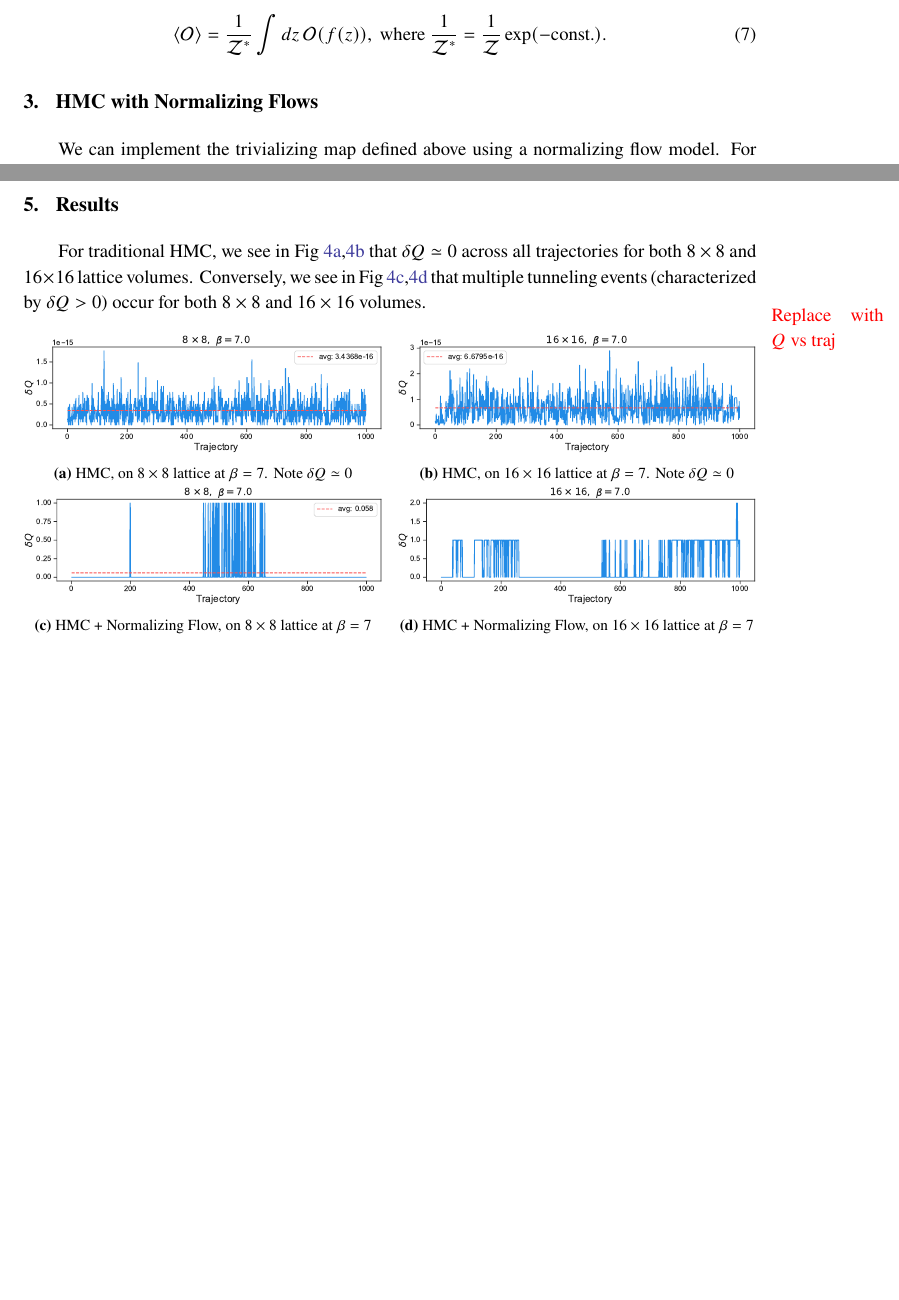
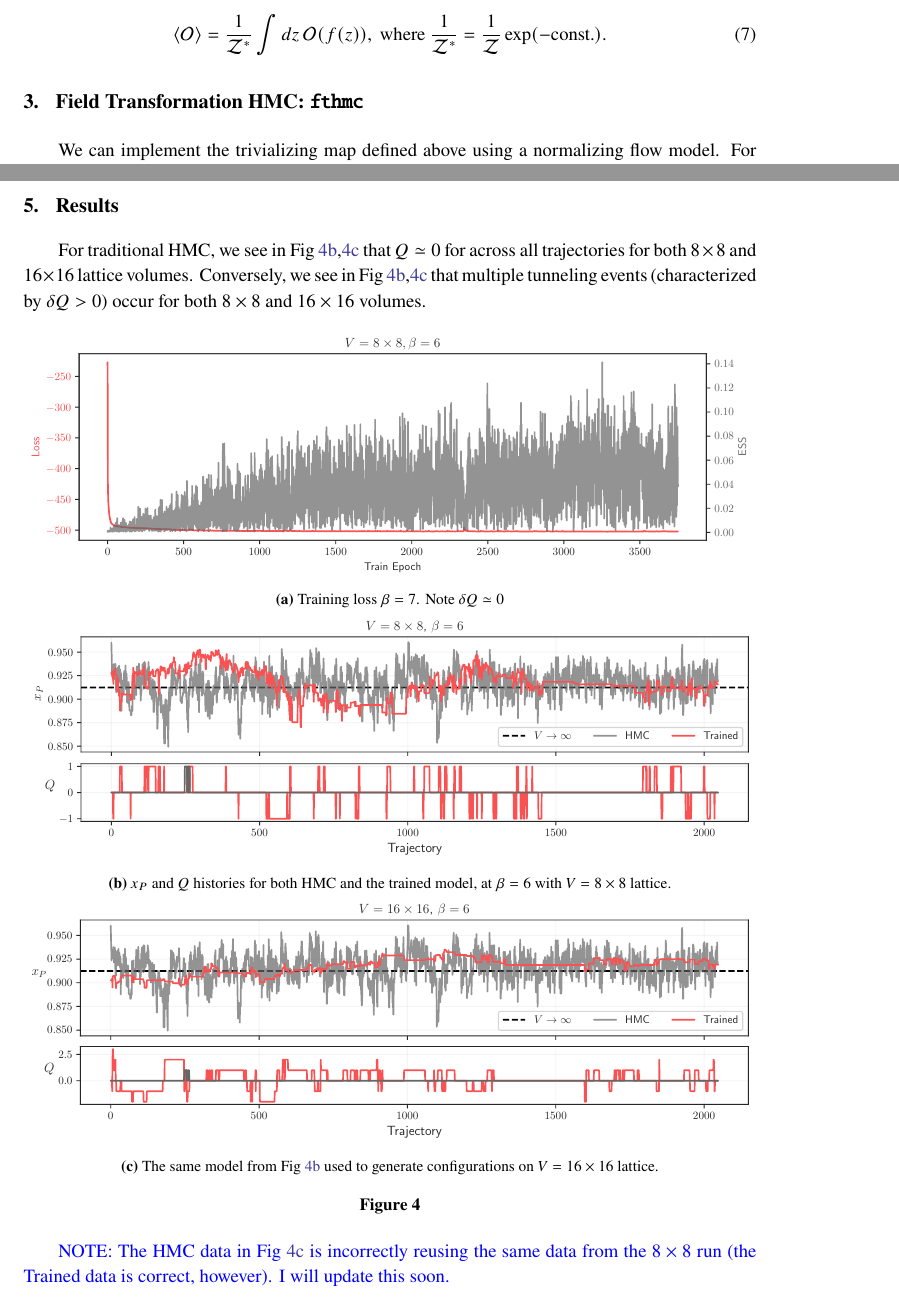
Before and after one commit to nftqcd/fthmc-Lattice2021, a LaTeX document (main.tex): two parts of pages 3 and 5 of 6, joined at a grey line, cut so that both start at the same text, the shorter picture padded with empty space. Compiled offline with pdfLaTeX.

Commit message:
Updates to draft

```diff
--- a/main.tex
+++ b/main.tex
@@ -1,6 +1,7 @@
 \documentclass[a4paper,11pt]{article}
 
 \usepackage{pos}
+\usepackage{ulem}
 \usepackage{pgfplots}
 \usepackage{wrapfig}
 \usepackage{subcaption}
@@ -165,7 +166,7 @@ value simplifies to
     = \frac{1}{\mathcal{Z}}\exp(-\text{const.}).
 \end{equation}
 %
-\section{\label{sec:hmc_nf}HMC with Normalizing Flows}
+\section{\label{sec:hmc_nf}Field Transformation HMC: \texttt{fthmc}}
 %
 We can implement the trivializing map defined above using a normalizing flow
 model.
@@ -278,41 +282,49 @@ charge.
 %
 \section{\label{sec:results}Results}
 %
-For traditional HMC, we see in Fig~\ref{subfig:dqHMC8},\ref{subfig:dqHMC16}
-that \(\delta Q \simeq 0\) across all trajectories for both \(8\times 8\) and
+For traditional HMC, we see in Fig~\ref{subfig:q8},\ref{subfig:q16}
+that \(Q \simeq 0\) for across all trajectories for both \(8\times 8\) and
 \(16\times 16\) lattice volumes.
 %
-Conversely, we see in Fig~\ref{subfig:dqftHMC8},\ref{subfig:dqftHMC16} that
+Conversely, we see in Fig~\ref{subfig:q8},\ref{subfig:q16} that
 multiple tunneling events (characterized by \(\delta Q > 0\)) occur for both
 \(8 \times 8\) and \(16 \times 16\) volumes.
-\marginpar{\color{red}{Replace with \(Q\) vs traj}}
 %
 \begin{figure}[htpb]
     \centering
-    \begin{subfigure}[b]{0.49\textwidth}
-        \includegraphics[width=\textwidth]{assets/dqHMC_8x8_beta7.pdf}
-        \caption{\label{subfig:dqHMC8}HMC, on \(8 \times 8\) lattice at
-            \(\beta = 7\). Note \(\delta Q \simeq 0\)}
+    % \begin{subfigure}[b]{0.49\textwidth}
+    %     \includegraphics[width=\textwidth]{assets/dqHMC_8x8_beta7.pdf}
+    %     \caption{\label{subfig:dqHMC8}HMC, on \(8 \times 8\) lattice at
+    %         \(\beta = 7\). Note \(\delta Q \simeq 0\)}
+    % \end{subfigure}
+    % \hfill
+    % -----------------------------------------------
+    \begin{subfigure}[b]{\textwidth}
+        \includegraphics[width=\textwidth]{assets/ess_loss_dkl_train.pdf}
+        \caption{\label{subfig:loss}Training loss
+        \(\beta = 7\). Note \(\delta Q \simeq 0\)}
+    \end{subfigure}
+    \begin{subfigure}[b]{\textwidth}
+        \includegraphics[width=\textwidth]{assets/histories_8x8_beta6.pdf}
+        \caption{\label{subfig:q8}\(x_{P}\) and \(Q\) histories for both HMC
+            and the trained model, at \(\beta = 6\) with \(V = 8 \times 8\)
+        lattice.}
     \end{subfigure}
     \hfill
-    \begin{subfigure}[b]{0.49\textwidth}
-        \includegraphics[width=\textwidth]{assets/dqHMC_16x16_beta7.pdf}
-        \caption{\label{subfig:dqHMC16}HMC, on \(16 \times 16\) lattice at
-        \(\beta = 7\). Note \(\delta Q \simeq 0\)}
+    \begin{subfigure}[b]{\textwidth}
+        \includegraphics[width=\textwidth]{assets/histories_16x16_beta6_xfr.pdf}
+        \caption{\label{subfig:q16}The same model from Fig~\ref{subfig:q8} used
+        to generate configurations on \(V = 16\times16\) lattice.}
+        % lattice, transferred from model trained on \(8\times8\) lattice. }
     \end{subfigure}
-    \begin{subfigure}[b]{0.49\textwidth}
-        \includegraphics[width=\textwidth]{assets/dqftHMC_8x8_beta7.pdf}
-        \caption{\label{subfig:dqftHMC8}HMC + Normalizing Flow, on \(8 \times
-        8\) lattice at \(\beta = 7\)}
-    \end{subfigure}
-    \hfill
-    \begin{subfigure}[b]{0.49\textwidth}
-        \includegraphics[width=\textwidth]{assets/dqftHMC_16x16_beta7.pdf}
-        \caption{\label{subfig:dqftHMC16}HMC + Normalizing Flow, on
-        \(16 \times 16\) lattice at \(\beta = 7\)}
-    \end{subfigure}
+    \caption{\label{fig:histories}}
 \end{figure}
 %
+
+\textcolor{blue}{NOTE: The HMC data in Fig~\ref{subfig:q16} is incorrectly
+reusing the same data from the \(8\times8\) run (the Trained data is
+correct, however). I will update this soon.}
+
 \subsection{\label{subsec:volume_scaling}Volume Scaling}
 %
 We use gauge equivariant coupling layers that act on plaquettes as the
```
Also changed, not shown: assets/dqHMC_16x16_beta7.pdf (deleted), assets/dqHMC_8x8_beta7.pdf (deleted), assets/dqftHMC_16x16_beta7.pdf (deleted), assets/dqftHMC_8x8_beta7.pdf (deleted), assets/ess_loss_dkl_train.pdf (added), assets/fthmc_dq_live_16x16_xfer_beta7.png (deleted), assets/fthmc_dq_live_8x8_beta7.png (deleted), assets/histories_16x16_beta6_xfr.pdf (added), assets/histories_8x8_beta6.pdf (added), main.pdf, main.tex (12 more changed lines).
